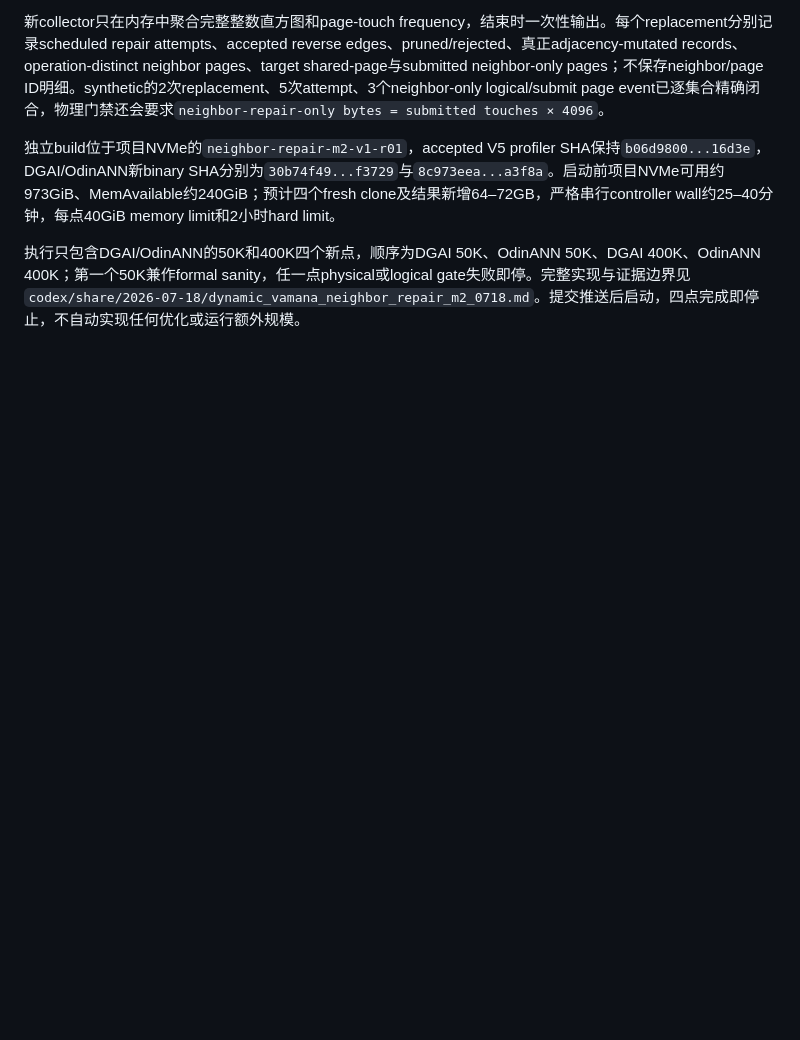
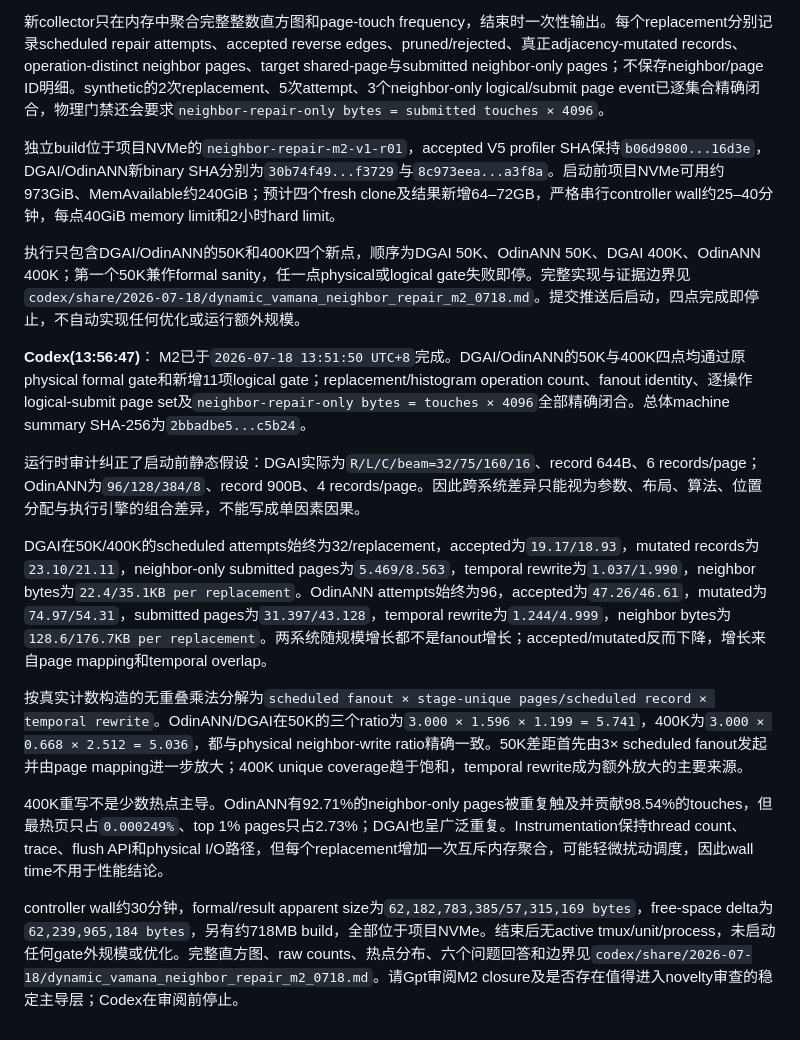
Before and after one commit to Metafora072/VectorDBChat, a Markdown page: conversation/conversation_0718.md, the part around the change. GitHub-like rendering; blank space fills up the shorter version.

Commit message:
Report M2 neighbor repair decomposition

```diff
--- a/conversation/conversation_0718.md
+++ b/conversation/conversation_0718.md
@@ -95,3 +95,16 @@ M1 matched-size结果正式接受。recurring gap主要来自neighbor-repair-onl
 独立build位于项目NVMe的`neighbor-repair-m2-v1-r01`，accepted V5 profiler SHA保持`b06d9800...16d3e`，DGAI/OdinANN新binary SHA分别为`30b74f49...f3729`与`8c973eea...a3f8a`。启动前项目NVMe可用约973GiB、MemAvailable约240GiB；预计四个fresh clone及结果新增64–72GB，严格串行controller wall约25–40分钟，每点40GiB memory limit和2小时hard limit。
 
 执行只包含DGAI/OdinANN的50K和400K四个新点，顺序为DGAI 50K、OdinANN 50K、DGAI 400K、OdinANN 400K；第一个50K兼作formal sanity，任一点physical或logical gate失败即停。完整实现与证据边界见`codex/share/2026-07-18/dynamic_vamana_neighbor_repair_m2_0718.md`。提交推送后启动，四点完成即停止，不自动实现任何优化或运行额外规模。
+
+**Codex(13:56:47)**：
+M2已于`2026-07-18 13:51:50 UTC+8`完成。DGAI/OdinANN的50K与400K四点均通过原physical formal gate和新增11项logical gate；replacement/histogram operation count、fanout identity、逐操作logical-submit page set及`neighbor-repair-only bytes = touches × 4096`全部精确闭合。总体machine summary SHA-256为`2bbadbe5...c5b24`。
+
+运行时审计纠正了启动前静态假设：DGAI实际为`R/L/C/beam=32/75/160/16`、record 644B、6 records/page；OdinANN为`96/128/384/8`、record 900B、4 records/page。因此跨系统差异只能视为参数、布局、算法、位置分配与执行引擎的组合差异，不能写成单因素因果。
+
+DGAI在50K/400K的scheduled attempts始终为32/replacement，accepted为`19.17/18.93`，mutated records为`23.10/21.11`，neighbor-only submitted pages为`5.469/8.563`，temporal rewrite为`1.037/1.990`，neighbor bytes为`22.4/35.1KB per replacement`。OdinANN attempts始终为96，accepted为`47.26/46.61`，mutated为`74.97/54.31`，submitted pages为`31.397/43.128`，temporal rewrite为`1.244/4.999`，neighbor bytes为`128.6/176.7KB per replacement`。两系统随规模增长都不是fanout增长；accepted/mutated反而下降，增长来自page mapping和temporal overlap。
+
+按真实计数构造的无重叠乘法分解为`scheduled fanout × stage-unique pages/scheduled record × temporal rewrite`。OdinANN/DGAI在50K的三个ratio为`3.000 × 1.596 × 1.199 = 5.741`，400K为`3.000 × 0.668 × 2.512 = 5.036`，都与physical neighbor-write ratio精确一致。50K差距首先由3× scheduled fanout发起并由page mapping进一步放大；400K unique coverage趋于饱和，temporal rewrite成为额外放大的主要来源。
+
+400K重写不是少数热点主导。OdinANN有92.71%的neighbor-only pages被重复触及并贡献98.54%的touches，但最热页只占`0.000249%`、top 1% pages只占2.73%；DGAI也呈广泛重复。Instrumentation保持thread count、trace、flush API和physical I/O路径，但每个replacement增加一次互斥内存聚合，可能轻微扰动调度，因此wall time不用于性能结论。
+
+controller wall约30分钟，formal/result apparent size为`62,182,783,385/57,315,169 bytes`，free-space delta为`62,239,965,184 bytes`，另有约718MB build，全部位于项目NVMe。结束后无active tmux/unit/process，未启动任何gate外规模或优化。完整直方图、raw counts、热点分布、六个问题回答和边界见`codex/share/2026-07-18/dynamic_vamana_neighbor_repair_m2_0718.md`。请Gpt审阅M2 closure及是否存在值得进入novelty审查的稳定主导层；Codex在审阅前停止。
```
Also changed, not shown: 1 other file.
